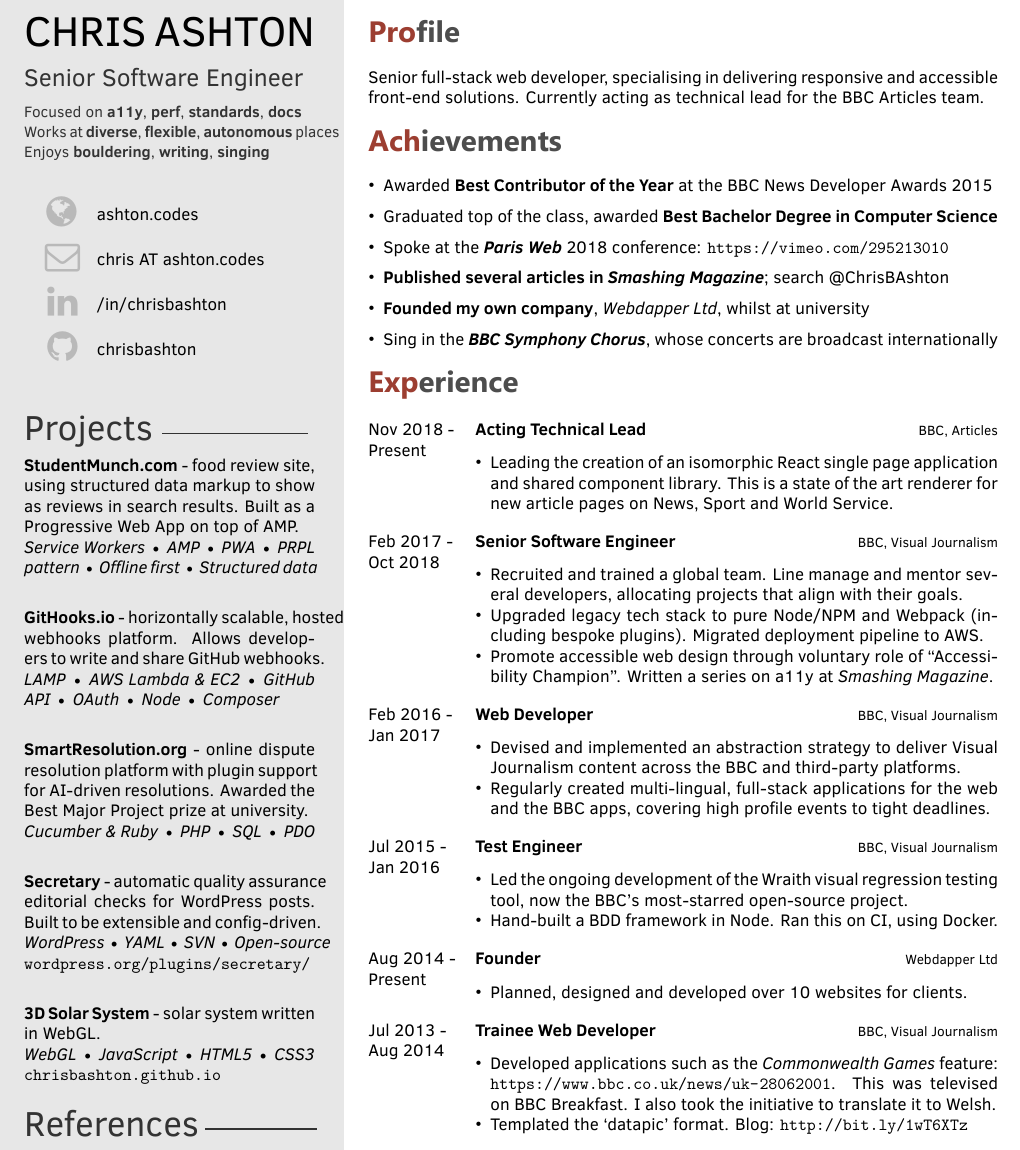
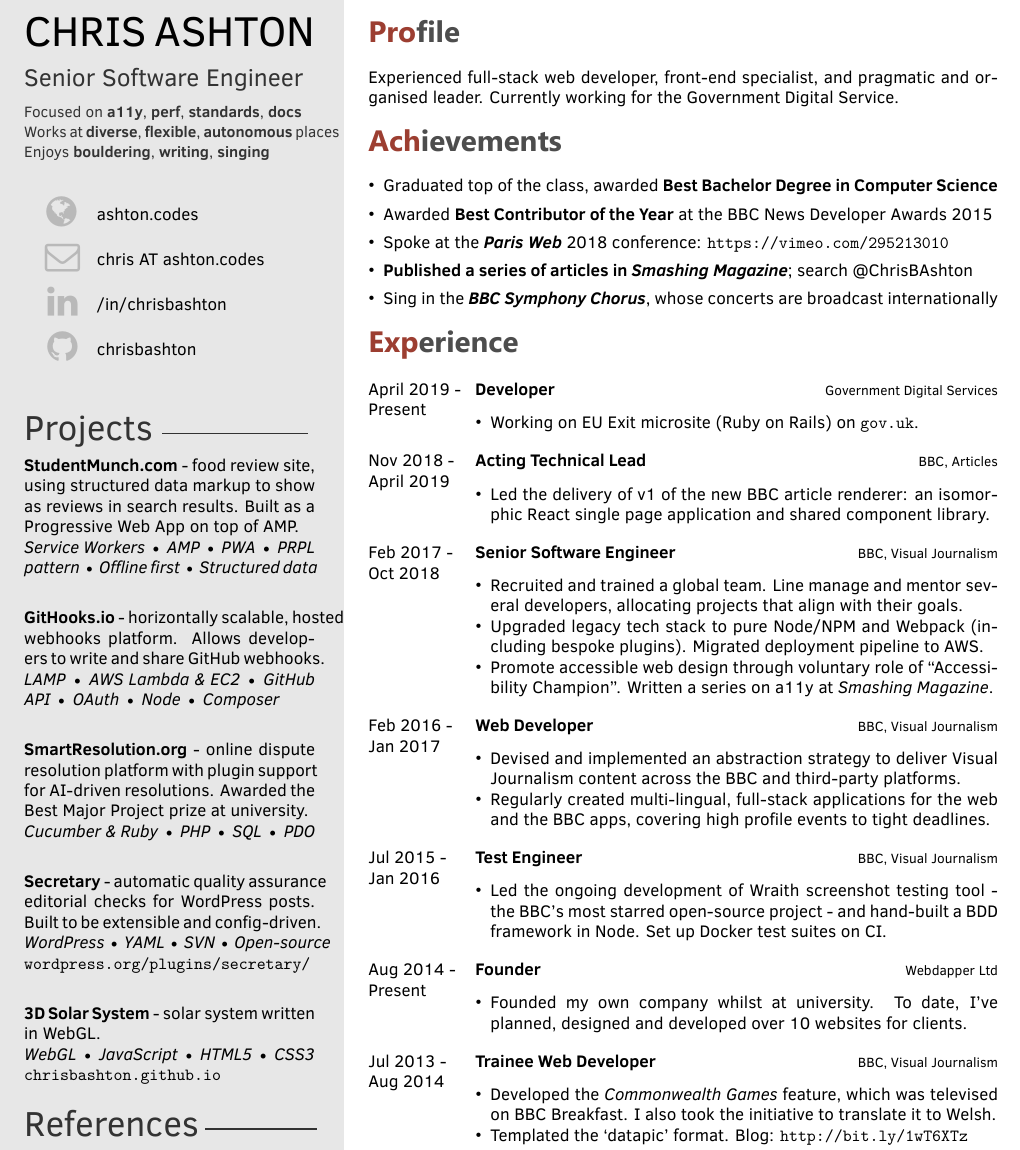
Before and after one commit to ChrisBAshton/cv, a LaTeX CV (template.tex): part of the page, cut so that both start at the same text. The pictures show the PDF file cv--public.pdf that the author committed with the source.

Commit message:
updated cv: started role at GDS

```diff
--- a/template.tex
+++ b/template.tex
@@ -43,7 +43,7 @@
 }
 } % Job
 \cvsummary{
-Senior full-stack web developer, specialising in delivering responsive and accessible front-end solutions. Currently acting as technical lead for the BBC Articles team.
+Experienced full-stack web developer, front-end specialist, and pragmatic and organised leader. Currently working for the Government Digital Service.
 }
 \cvlinkedin{/in/chrisbashton}
 \cvgithub{chrisbashton}
@@ -98,16 +98,14 @@
 \cvsummary
 
 \section{Achievements}
-\begin{itemize}
+\begin{itemize}[itemsep=-.5mm] % manually tighten space between list items by 0.5mm
+    \item Graduated top of the class, awarded \textbf{Best Bachelor Degree in Computer Science}
+
     \item Awarded \textbf{Best Contributor of the Year} at the BBC News Developer Awards 2015
-
-    \item Graduated top of the class, awarded \textbf{Best Bachelor Degree in Computer Science}
 
     \item Spoke at the \textbf{\emph{Paris Web}} 2018 conference: \url{https://vimeo.com/295213010}
 
     \item \textbf{Published a series of articles in \emph{Smashing Magazine}}; search @ChrisBAshton
-
-    \item \textbf{Founded my own company}, \emph{Webdapper Ltd}, whilst at university
 
     \item Sing in the \textbf{\emph{BBC Symphony Chorus}}, whose concerts are broadcast internationally
 \end{itemize}
@@ -120,14 +118,26 @@
 
 \begin{twenty} % Environment for a list with descriptions
     \twentyitem
-    	{Nov 2018 -}
+        {April 2019 -}
 		{Present}
+        {Developer}
+        {Government Digital Services}
+        {}
+        {
+        \begin{itemize}
+        \item Working on EU Exit microsite (Ruby on Rails) on \url{gov.uk}.
+        \end{itemize}
+        }
+    \\
+    \twentyitem
+        {Nov 2018 -}
+		{April 2019}
         {Acting Technical Lead}
         {BBC, Articles}
         {}
         {
         \begin{itemize}
-        \item Leading the creation of an isomorphic React single page application and shared component library. This is a state of the art renderer for new article pages on News, Sport and World Service.
+        \item Led the delivery of v1 of the new BBC article renderer: an isomorphic React single page application and shared component library.
         \end{itemize}
     	}
     \\
@@ -166,8 +176,7 @@
         {}
         {
         {\begin{itemize}
-        \item Led the ongoing development of the Wraith visual regression testing tool, now the BBC's most-starred open-source project.
-        \item Hand-built a BDD framework in Node. Ran this on CI, using Docker.
+        \item Led the ongoing development of Wraith screenshot testing tool - the BBC's most starred open-source project - and hand-built a BDD framework in Node. Set up Docker test suites on CI.
     \end{itemize}}
         }
      \\
@@ -179,7 +188,7 @@
         {}
         {
         \begin{itemize}
-        \item Planned, designed and developed over 10 websites for clients.
+        \item Founded my own company whilst at university. To date, I've planned, designed and developed over 10 websites for clients.
     \end{itemize}
     	}
     \\
@@ -191,7 +200,7 @@
         {}
         {
         {\begin{itemize}
-        \item Developed applications such as the \emph{Commonwealth Games} feature: \url{https://www.bbc.co.uk/news/uk-28062001}. This was televised on BBC Breakfast. I also took the initiative to translate it to Welsh.
+        \item Developed the \emph{Commonwealth Games} feature, which was televised on BBC Breakfast. I also took the initiative to translate it to Welsh.
         \item Templated the ‘datapic’ format. Blog: \url{http://bit.ly/1wT6XTz}
     \end{itemize}}
         }
```
Also changed, not shown: cv--public.pdf.
